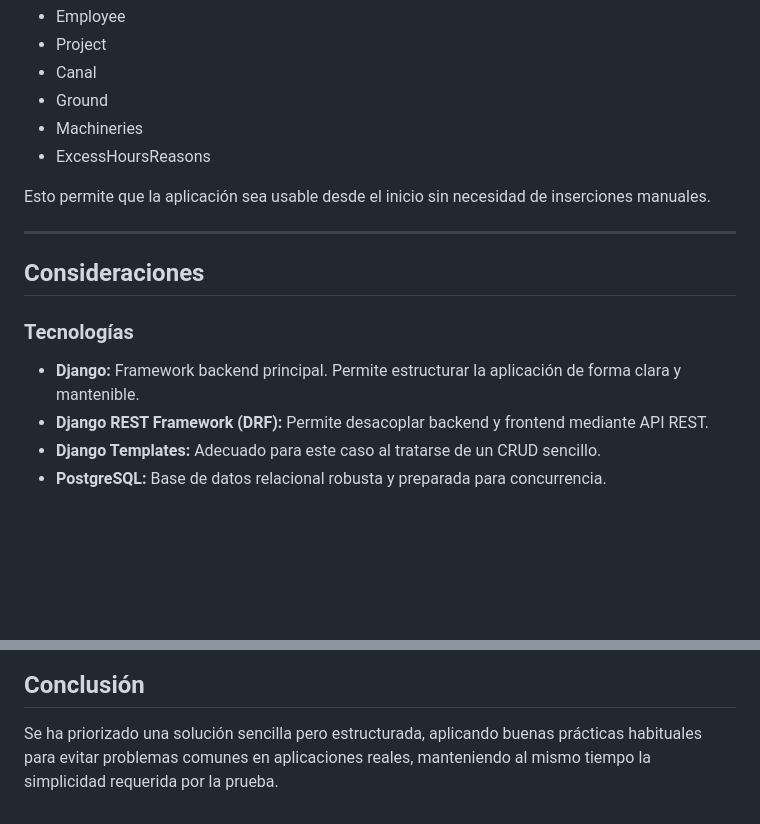
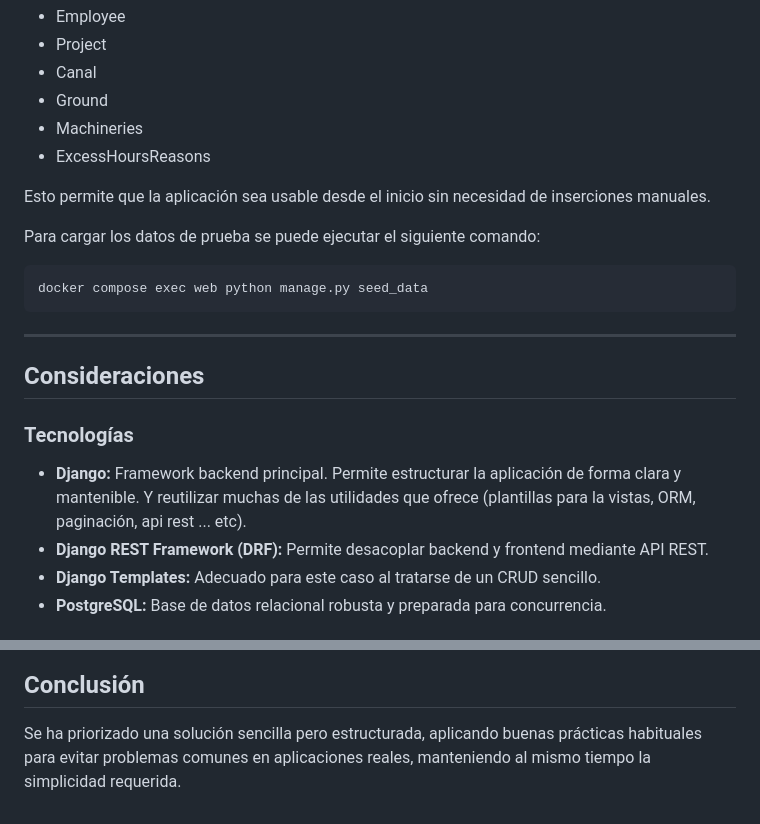
Before and after one commit to o-isan/aplicacion-gestion-partes-de-obra, a Markdown page: README.md, 2 parts joined by grey strips. Rendered like a GitHub page; blank space fills up the shorter version.

Commit message:
Documentación

````diff
--- a/README.md
+++ b/README.md
@@ -91,13 +91,19 @@ Se incluyen datos iniciales para todas las tablas principales:
 
 Esto permite que la aplicación sea usable desde el inicio sin necesidad de inserciones manuales.
 
+Para cargar los datos de prueba se puede ejecutar el siguiente comando:
+
+```bash
+docker compose exec web python manage.py seed_data
+```
+
 ---
 
 ## Consideraciones
 
 ### Tecnologías
 
-- **Django:** Framework backend principal. Permite estructurar la aplicación de forma clara y mantenible.
+- **Django:** Framework backend principal. Permite estructurar la aplicación de forma clara y mantenible. Y reutilizar muchas de las utilidades que ofrece (plantillas para la vistas, ORM, paginación, api rest ... etc).
 - **Django REST Framework (DRF):** Permite desacoplar backend y frontend mediante API REST.
 - **Django Templates:** Adecuado para este caso al tratarse de un CRUD sencillo.
 - **PostgreSQL:** Base de datos relacional robusta y preparada para concurrencia.
@@ -186,4 +192,4 @@ Eliminar un parte
 
 ## Conclusión
 
-Se ha priorizado una solución sencilla pero estructurada, aplicando buenas prácticas habituales para evitar problemas comunes en aplicaciones reales, manteniendo al mismo tiempo la simplicidad requerida por la prueba.
+Se ha priorizado una solución sencilla pero estructurada, aplicando buenas prácticas habituales para evitar problemas comunes en aplicaciones reales, manteniendo al mismo tiempo la simplicidad requerida.
````
